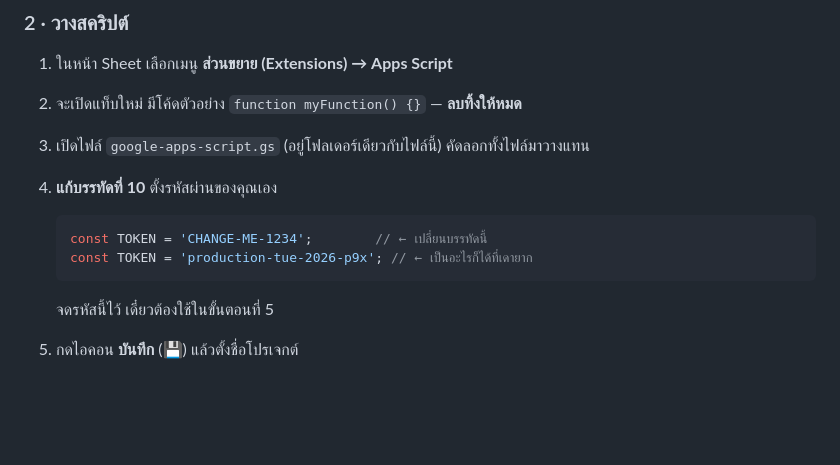
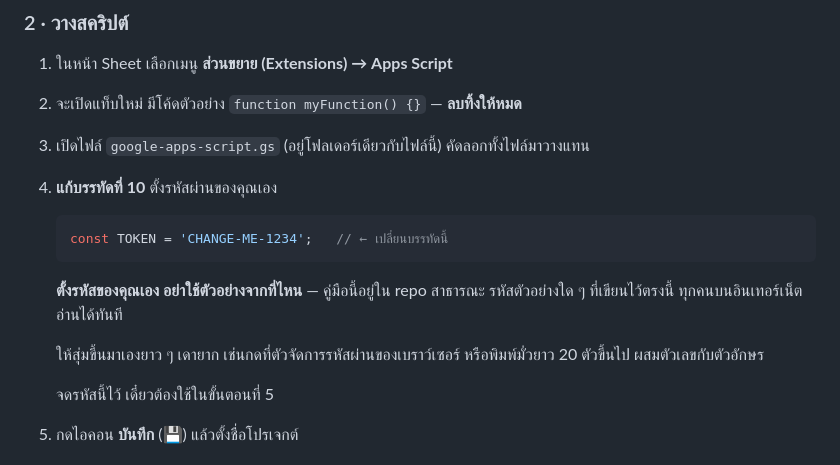
Before and after one commit to nse-manufac/plan, a Markdown page: คู่มือติดตั้ง_GoogleSheets.md, the part around the change. Drawn GitHub-style; blank space fills up the shorter version.

Commit message:
เอาตัวอย่างรหัสผ่านที่ก๊อปไปใช้ได้จริงออกจากคู่มือ
ผู้ตรวจจับได้ คู่มือใส่ตัวอย่างไว้เป็นรหัสที่ดูเหมือนของจริงและก๊อปวางได้ทันที
หัวคู่มือเองก็เขียนว่าไม่ต้องเขียนโค้ดเอง แค่คัดลอกวาง
คนที่ทำตามจึงมีโอกาสสูงมากที่จะก๊อปบรรทัดนั้นไปใช้ตรง ๆ
แล้วรหัสผ่านของชีตจริงจะกลายเป็นรหัสที่ใครก็อ่านได้จาก GitHub เพราะ repo นี้เป็น public

เป็นของที่ผมเอาเข้ามาเองในใบนี้ ไม่ใช่ของเดิมใน repo

เอาบรรทัดตัวอย่างออก เหลือแค่ค่า CHANGE-ME-1234 ที่ใช้ไม่ได้อยู่แล้ว
แล้วเขียนบอกตรง ๆ ว่าคู่มืออยู่ใน repo สาธารณะ รหัสตัวอย่างใด ๆ ที่เขียนไว้ตรงนั้น
ทุกคนบนอินเทอร์เน็ตอ่านได้ พร้อมบอกวิธีสุ่มรหัสของตัวเอง

ไล่ทั้งไฟล์แล้วไม่มีค่าอื่นที่ก๊อปไปใช้ได้เหลืออีก
URL ในคู่มือเป็น placeholder แบบขีดจุดอยู่แล้ว

Co-Authored-By: Claude Opus 5 <noreply@anthropic.com>

````diff
--- a/คู่มือติดตั้ง_GoogleSheets.md
+++ b/คู่มือติดตั้ง_GoogleSheets.md
@@ -42,9 +42,14 @@
 4. **แก้บรรทัดที่ 10** ตั้งรหัสผ่านของคุณเอง
 
    ```javascript
-   const TOKEN = 'CHANGE-ME-1234';        // ← เปลี่ยนบรรทัดนี้
-   const TOKEN = 'production-tue-2026-p9x'; // ← เป็นอะไรก็ได้ที่เดายาก
+   const TOKEN = 'CHANGE-ME-1234';   // ← เปลี่ยนบรรทัดนี้
    ```
+
+   **ตั้งรหัสของคุณเอง อย่าใช้ตัวอย่างจากที่ไหน** — คู่มือนี้อยู่ใน repo สาธารณะ
+   รหัสตัวอย่างใด ๆ ที่เขียนไว้ตรงนี้ ทุกคนบนอินเทอร์เน็ตอ่านได้ทันที
+
+   ให้สุ่มขึ้นมาเองยาว ๆ เดายาก เช่นกดที่ตัวจัดการรหัสผ่านของเบราว์เซอร์
+   หรือพิมพ์มั่วยาว 20 ตัวขึ้นไป ผสมตัวเลขกับตัวอักษร
 
    จดรหัสนี้ไว้ เดี๋ยวต้องใช้ในขั้นตอนที่ 5
 
````
